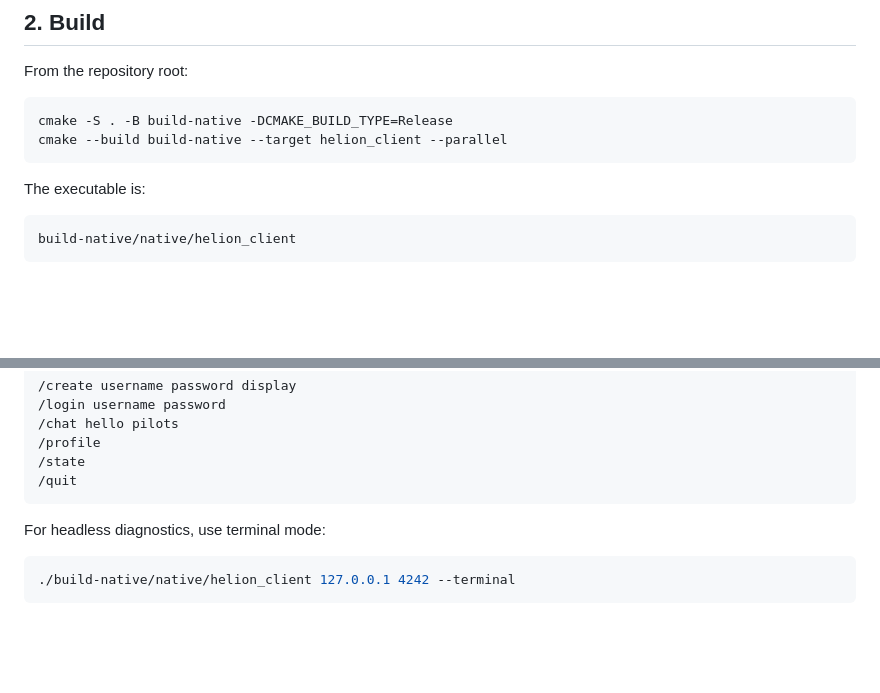
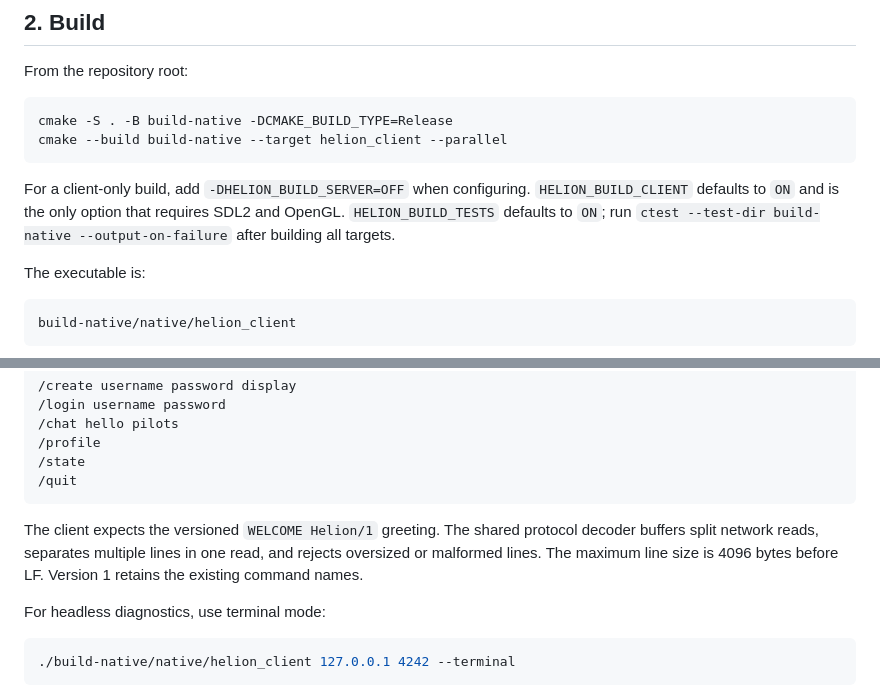
Before and after one commit to bannaar/Helion, a Markdown page: docs/native-client.md, 2 parts joined by grey strips. Drawn GitHub-style; blank space fills up the shorter version.

Commit message:
feat(native): add independent builds and protocol foundation

````diff
--- a/docs/native-client.md
+++ b/docs/native-client.md
@@ -24,6 +24,11 @@ From the repository root:
 cmake -S . -B build-native -DCMAKE_BUILD_TYPE=Release
 cmake --build build-native --target helion_client --parallel
 ```
+
+For a client-only build, add `-DHELION_BUILD_SERVER=OFF` when configuring.
+`HELION_BUILD_CLIENT` defaults to `ON` and is the only option that requires
+SDL2 and OpenGL. `HELION_BUILD_TESTS` defaults to `ON`; run
+`ctest --test-dir build-native --output-on-failure` after building all targets.
 
 The executable is:
 
@@ -59,6 +64,11 @@ The current graphical shell accepts protocol commands as typed input. Use:
 /state
 /quit
 ```
+
+The client expects the versioned `WELCOME Helion/1` greeting. The shared
+protocol decoder buffers split network reads, separates multiple lines in one
+read, and rejects oversized or malformed lines. The maximum line size is 4096
+bytes before LF. Version 1 retains the existing command names.
 
 For headless diagnostics, use terminal mode:
 
````
